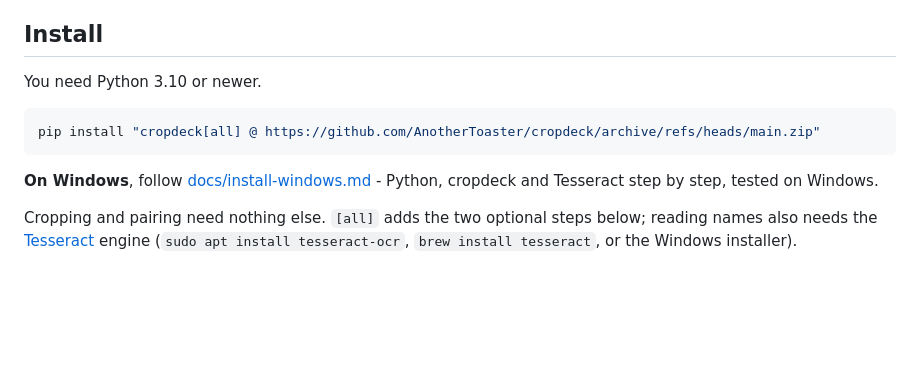
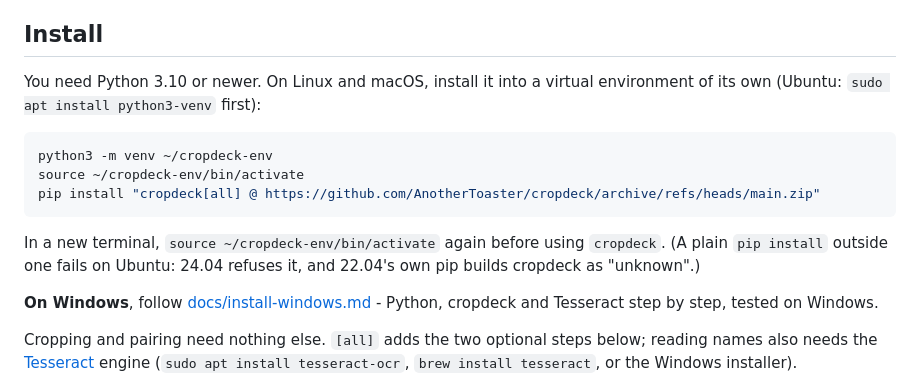
Before and after one commit to AnotherToaster/cropdeck, a Markdown page: README.md, the part around the change. Drawn GitHub-style; blank space fills up the shorter version.

Commit message:
docs: install into a virtual environment on Linux and macOS
A plain pip install fails on Ubuntu: 24.04 refuses it (externally managed), and 22.04's own
pip 22.0.2 builds cropdeck's metadata as "unknown". Reproduced on ubuntu:22.04; the venv route
installs and runs there.

Co-Authored-By: Claude Opus 5.5 <noreply@anthropic.com>

````diff
--- a/README.md
+++ b/README.md
@@ -35,11 +35,18 @@ the rest where it can be checked:
 
 ## Install
 
-You need Python 3.10 or newer.
+You need Python 3.10 or newer. On Linux and macOS, install it into a virtual environment of its
+own (Ubuntu: `sudo apt install python3-venv` first):
 
 ```bash
+python3 -m venv ~/cropdeck-env
+source ~/cropdeck-env/bin/activate
 pip install "cropdeck[all] @ https://github.com/AnotherToaster/cropdeck/archive/refs/heads/main.zip"
 ```
+
+In a new terminal, `source ~/cropdeck-env/bin/activate` again before using `cropdeck`. (A plain
+`pip install` outside one fails on Ubuntu: 24.04 refuses it, and 22.04's own pip builds cropdeck
+as "unknown".)
 
 **On Windows**, follow [docs/install-windows.md](docs/install-windows.md) - Python, cropdeck and
 Tesseract step by step, tested on Windows.
````
